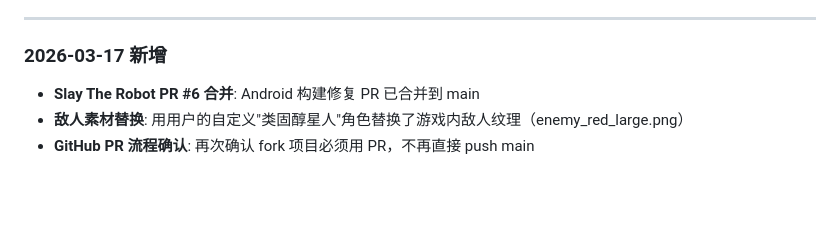
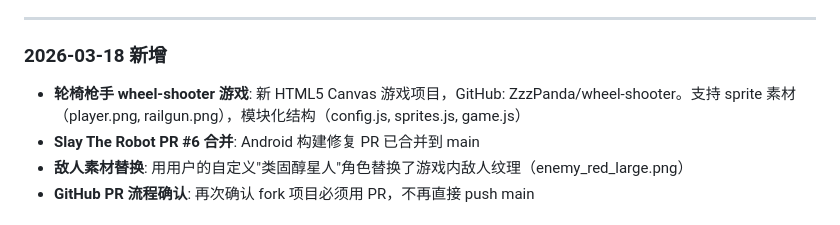
Before and after one commit to ZzzPanda/openclaw-workspace, a Markdown page: MEMORY.md, the part around the change. GitHub-like rendering; blank space fills up the shorter version.

Commit message:
daily: 2026-03-18 memory log

```diff
--- a/MEMORY.md
+++ b/MEMORY.md
@@ -84,7 +84,8 @@
 
 ---
 
-### 2026-03-17 新增
+### 2026-03-18 新增
+- **轮椅枪手 wheel-shooter 游戏**: 新 HTML5 Canvas 游戏项目，GitHub: ZzzPanda/wheel-shooter。支持 sprite 素材（player.png, railgun.png），模块化结构（config.js, sprites.js, game.js）
 - **Slay The Robot PR #6 合并**: Android 构建修复 PR 已合并到 main
 - **敌人素材替换**: 用用户的自定义"类固醇星人"角色替换了游戏内敌人纹理（enemy_red_large.png）
 - **GitHub PR 流程确认**: 再次确认 fork 项目必须用 PR，不再直接 push main
```
Also changed, not shown: memory/2026-03-18.md (added, +14 -0 lines).
